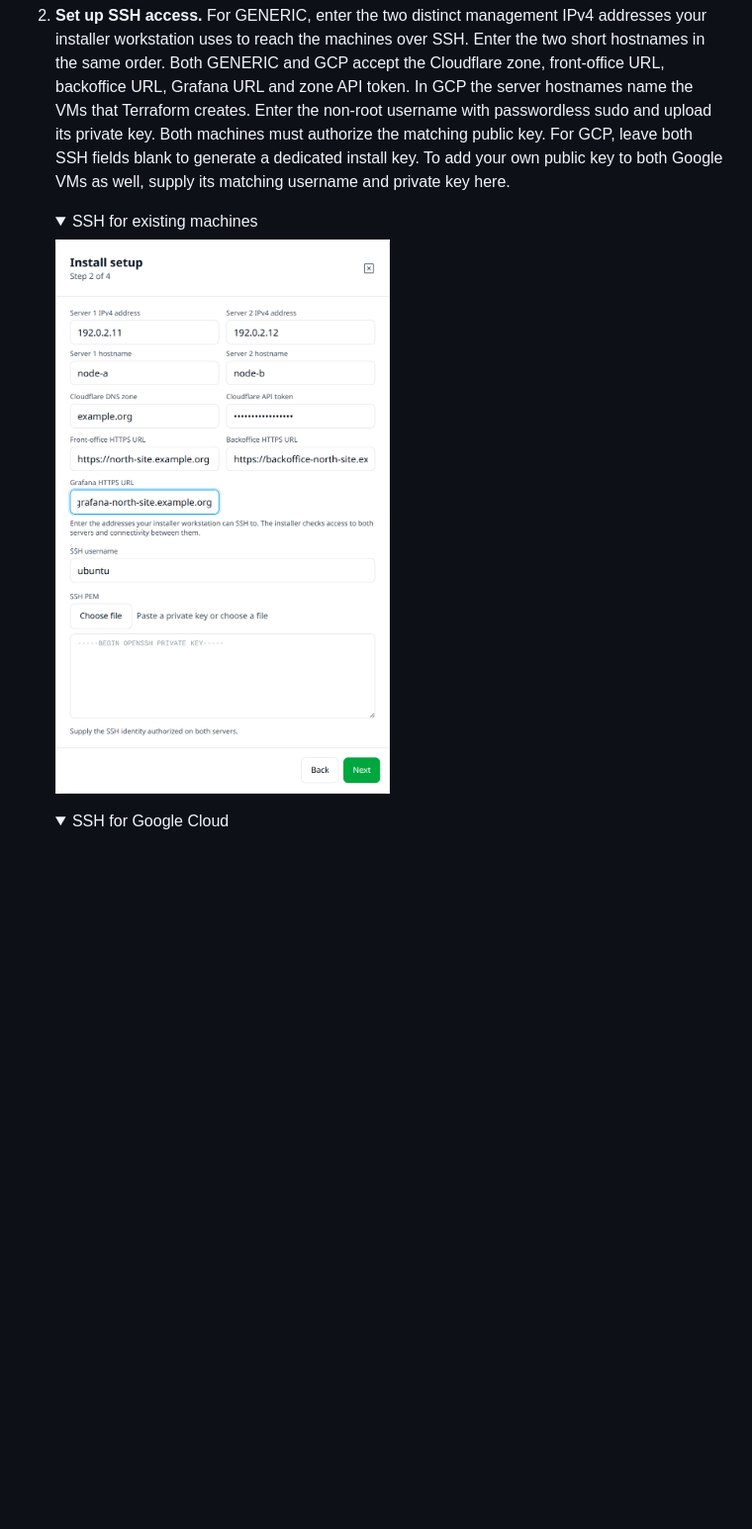
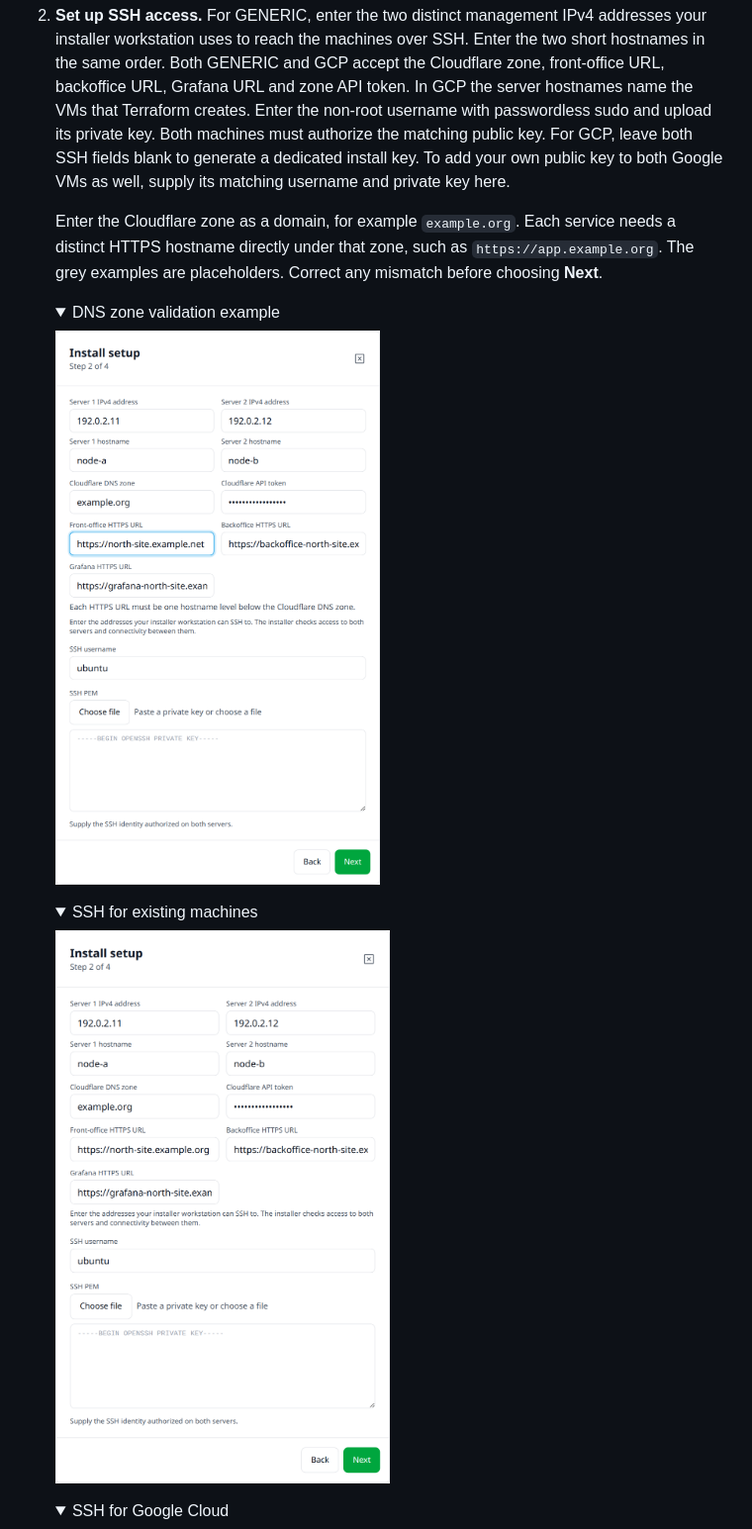
Before and after one commit to certlocker-io/certlocker-install, a Markdown page: docs/PREREQUISITES.md, the part around one of its changes. Shown at 99% size. Rendered like a GitHub page; pictures changed too: docs/images/bare-metal-ssh.png, docs/images/install-dns-validation.png (added); folded sections open; blank space fills up the shorter version.

```diff
--- a/docs/PREREQUISITES.md
+++ b/docs/PREREQUISITES.md
@@ -20,6 +28,14 @@ Sign in to your customer account as a **super user**. Click your display name, o
    <img src="images/install-type.png" width="480" alt="Install setup with the north-site group and GENERIC selected">
 
 2. **Set up SSH access.** For GENERIC, enter the two distinct management IPv4 addresses your installer workstation uses to reach the machines over SSH. Enter the two short hostnames in the same order. Both GENERIC and GCP accept the Cloudflare zone, front-office URL, backoffice URL, Grafana URL and zone API token. In GCP the server hostnames name the VMs that Terraform creates. Enter the non-root username with passwordless sudo and upload its private key. Both machines must authorize the matching public key. For GCP, leave both SSH fields blank to generate a dedicated install key. To add your own public key to both Google VMs as well, supply its matching username and private key here.
+
+   Enter the Cloudflare zone as a domain, for example `example.org`. Each service needs a distinct HTTPS hostname directly under that zone, such as `https://app.example.org`. The grey examples are placeholders. Correct any mismatch before choosing **Next**.
+
+   <details><summary>DNS zone validation example</summary>
+
+   <img src="images/install-dns-validation.png" width="480" alt="An example.net front-office URL triggers a validation message for the example.org zone">
+
+   </details>
 
    <details><summary>SSH for existing machines</summary>
 
```
Also changed, not shown: other parts of docs/PREREQUISITES.md (+9 -1 lines), README.md (+1 -1 lines), docs/INSTALLATION.md (+4 -2 lines), docs/images/install-account-menu.png (added), docs/images/install-handoff.png, 1 other file.
